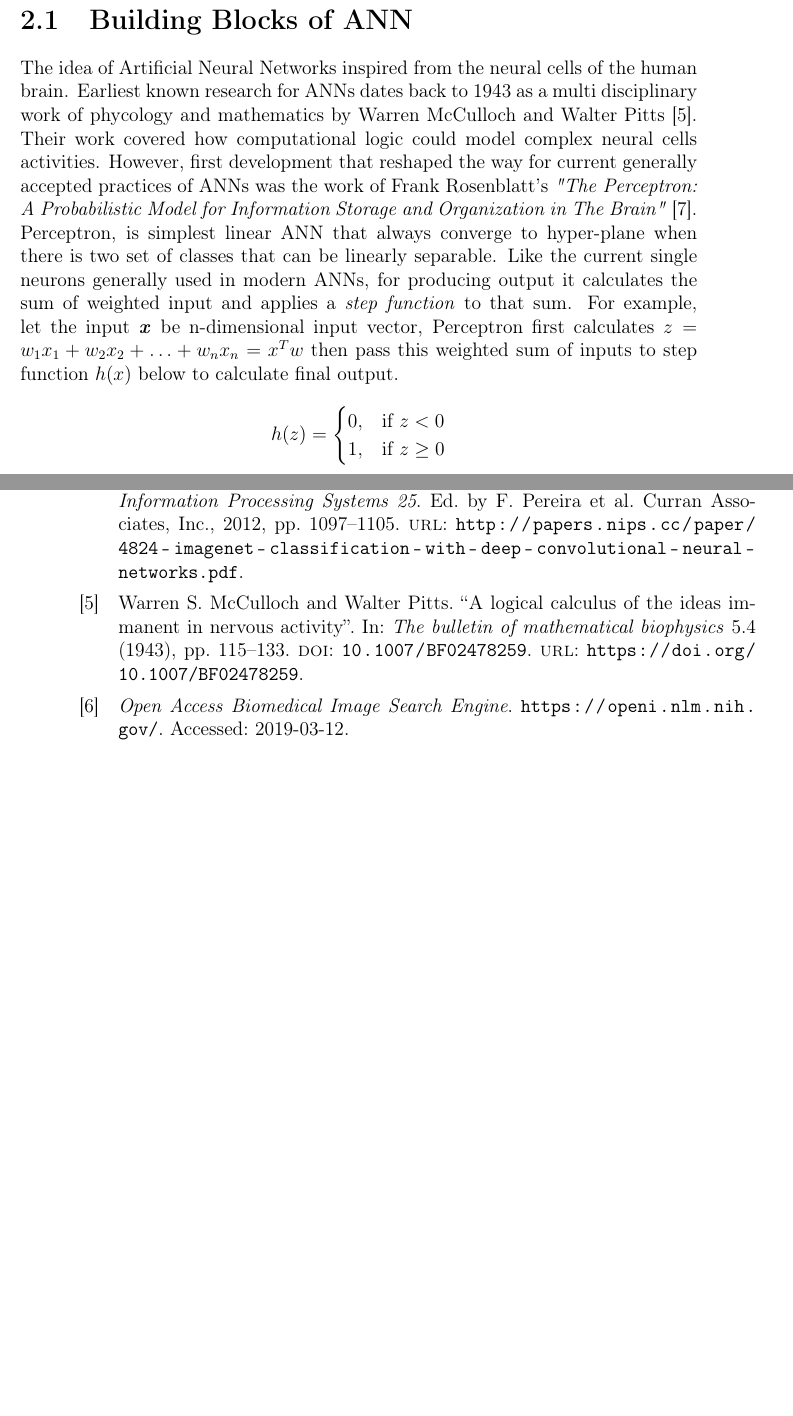
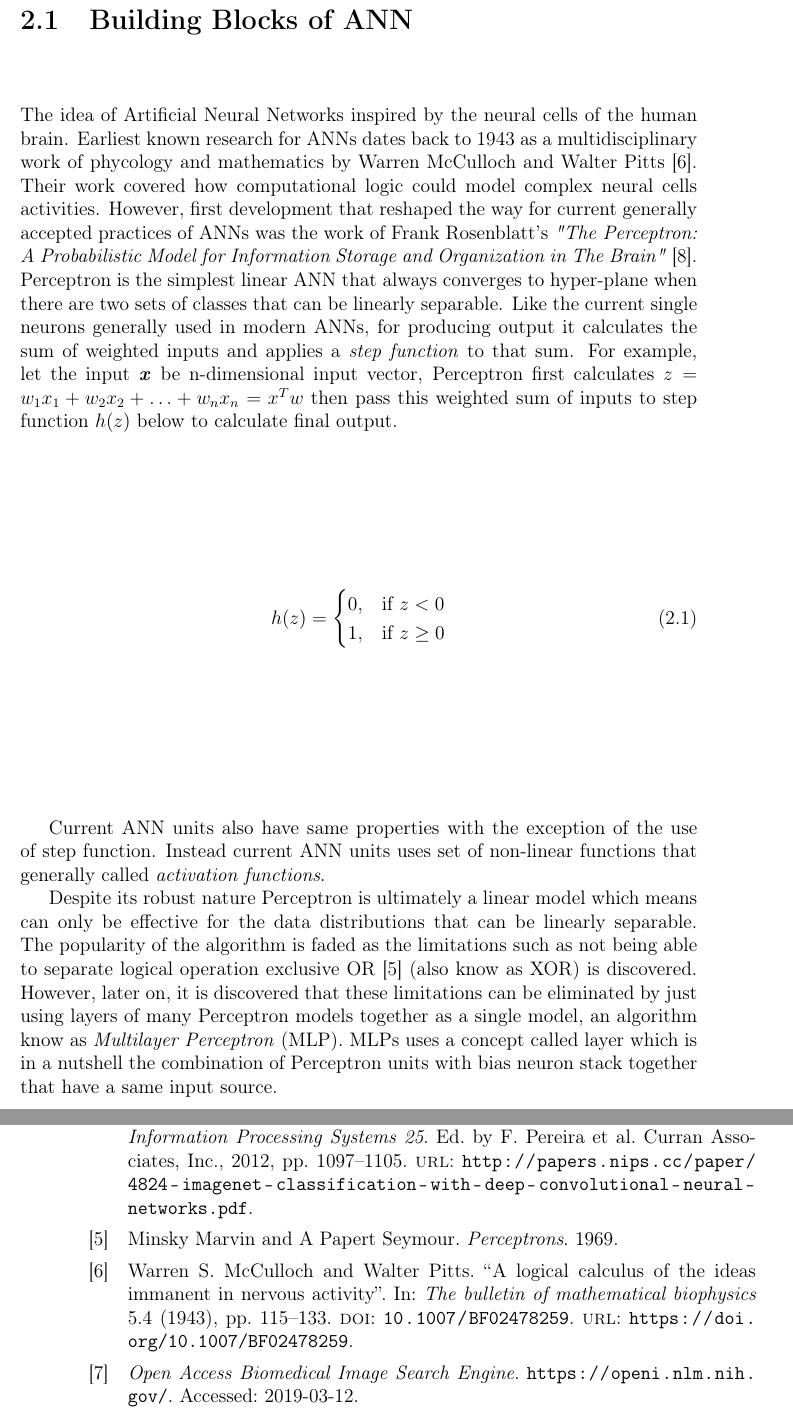
Before and after one commit to bbuluttekin/MSc-Project, a LaTeX thesis (Report/REP_BuluttekinB_DS.tex, which reads Report/chapters/neural-networks.tex): two parts of pages 16 and 19 of 19 before the commit and two parts of pages 16 and 21 of 21 after it, joined at a grey line, cut so that both start at the same text, the shorter picture padded with empty space. The pictures show the PDF file Report/REP_BuluttekinB_DS.pdf that the author committed with the source.

Commit message:
MLP content

```diff
--- a/Report/chapters/neural-networks.tex
+++ b/Report/chapters/neural-networks.tex
@@ -7,14 +7,21 @@ Because of the weakness described earlier, Artificial Neural Networks emerges as
 
 
 \section{Building Blocks of ANN}
-The idea of Artificial Neural Networks inspired from the neural cells of the human brain. Earliest known research for ANNs dates back to 1943 as a multi disciplinary work of phycology and mathematics by Warren McCulloch and Walter Pitts~\cite{firstann}. Their work covered how computational logic could model complex neural cells activities. However, first development that reshaped the way for current generally accepted practices of ANNs was the work of Frank Rosenblatt's  \emph{"The Perceptron: A Probabilistic Model for Information Storage and Organization in The Brain"}~\cite{perceptron}. Perceptron, is simplest linear ANN that always converge to hyper-plane when there is two set of classes that can be linearly separable. Like the current single neurons generally used in modern ANNs, for producing output it calculates the sum of weighted input and applies a \emph{step function} to that sum. For example, let the input \textbf{\textit{x}} be n-dimensional input vector, Perceptron first calculates \(z = w_1x_1 + w_2x_2 + \ldots + w_nx_n = x^Tw\) then pass this weighted sum of inputs to step function \(h(x)\) below to calculate final output.
-\[
+The idea of Artificial Neural Networks inspired by the neural cells of the human brain. Earliest known research for ANNs dates back to 1943 as a multidisciplinary work of phycology and mathematics by Warren McCulloch and Walter Pitts~\cite{firstann}. Their work covered how computational logic could model complex neural cells activities. However, first development that reshaped the way for current generally accepted practices of ANNs was the work of Frank Rosenblatt's  \emph{"The Perceptron: A Probabilistic Model for Information Storage and Organization in The Brain"}~\cite{perceptron}. Perceptron is the simplest linear ANN that always converges to hyper-plane when there are two sets of classes that can be linearly separable. Like the current single neurons generally used in modern ANNs, for producing output it calculates the sum of weighted inputs and applies a \emph{step function} to that sum. For example, let the input \textbf{\textit{x}} be n-dimensional input vector, Perceptron first calculates \(z = w_1x_1 + w_2x_2 + \ldots + w_nx_n = x^Tw\) then pass this weighted sum of inputs to step function \(h(z)\) below to calculate final output.
+
+\begin{equation} \label{eq:stepfunc21}
 h(z)=
 \begin{cases}
     0, & \text{if } z< 0\\
     1, & \text{if } z\geq 0
 \end{cases}
-\]
+\end{equation}
+
+Current ANN units also have same properties with the exception of the use of step function. Instead current ANN units uses set of non-linear functions that generally called \emph{activation functions}.
+
+Despite its robust nature Perceptron is ultimately a linear model which means can only be effective for the data distributions that can be linearly separable. The popularity of the algorithm is faded as the limitations such as not being able to separate logical operation exclusive OR~\cite{marvinperceptrons} (also know as XOR) is discovered.
+However, later on, it is discovered that these limitations can be eliminated by just using layers of many Perceptron models together as a single model, an algorithm know as \emph{Multilayer Perceptron} (MLP). MLPs uses a concept called layer which is in a nutshell the combination of Perceptron units with bias neuron stack together that have a same input source.
+
 
 \section{Exploding and Vanishing Gradients}
 
```
Also changed, not shown: Report/references.bib (+8 -1 lines), Report/REP_BuluttekinB_DS.pdf.
